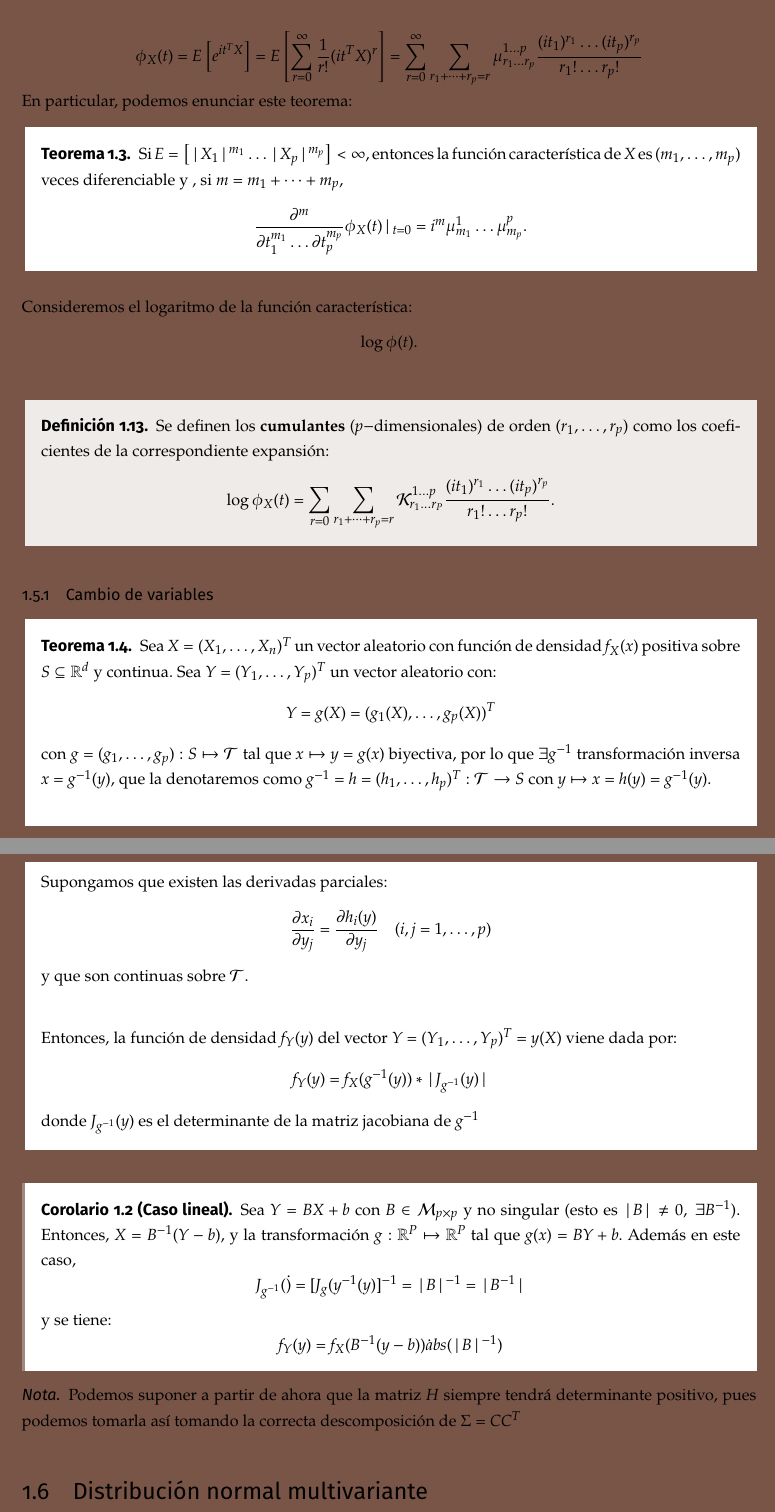
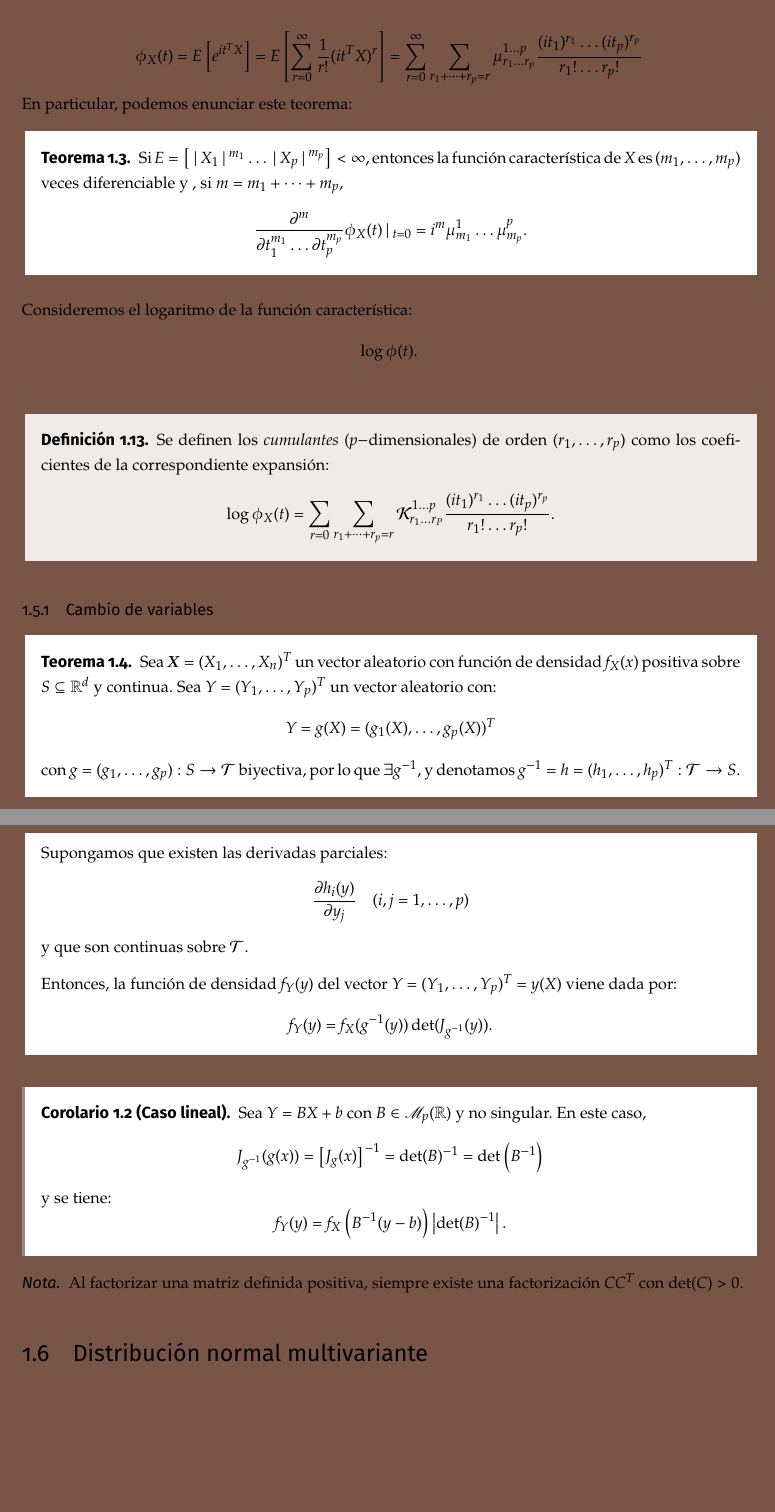
Before and after one commit to libreim/apuntesDGIIM, a LaTeX document (EMV/emv.tex, which reads EMV/apuntes.tex): two parts of pages 12 and 13 of 15, joined at a grey line, cut so that both start at the same text, the shorter picture padded with empty space. Compiled offline with pdfLaTeX.

Commit message:
EMV: reenuncia dos teoremas y reescribe una nota

```diff
--- a/EMV/apuntes.tex
+++ b/EMV/apuntes.tex
@@ -335,7 +335,7 @@ Consideremos el logaritmo de la función característica:
 \log \phi(t).
 \]
 \begin{ndef}
-  Se definen los \textbf{cumulantes} ($p-$dimensionales) de orden $(r_1 , \dots, r_p)$ como los coeficientes de la correspondiente expansión:
+  Se definen los \emph{cumulantes} ($p-$dimensionales) de orden $(r_1 , \dots, r_p)$ como los coeficientes de la correspondiente expansión:
   \[
   \log \phi_X(t) =  \sum_{r= 0} \sum_{r_1+\dots + r_p = r} \mathcal K_{r_1 \dots r_P}^{1\dots p} \frac{(it_1)^{r_1} \dots (it_p)^{r_p}}{r_1 ! \dots r_p !}
   .\]
@@ -345,39 +345,38 @@ Consideremos el logaritmo de la función característica:
 \subsubsection{Cambio de variables}
 
 \begin{nth}
-  Sea $X = (X_1,\dots,X_n)^T$ un vector aleatorio con función de densidad $f_X(x)$ positiva sobre $S \subseteq \mathbb R^d$ y continua. Sea $Y = (Y_1,\dots,Y_p)^T$ un vector aleatorio con:
+  Sea $\vectX = (X_1,\dots,X_n)^T$ un vector aleatorio con función de densidad $f_X(x)$ positiva sobre $S \subseteq \mathbb R^d$ y continua. Sea $Y = (Y_1,\dots,Y_p)^T$ un vector aleatorio con:
   \[
   Y = g(X) = (g_1(X),\dots ,g_p(X))^T
   \]
-  con $g = (g_1,\dots,g_p): S \mapsto \mathcal T$ tal que $x\mapsto y=g(x)$ biyectiva, por lo que $\exists g^{-1}$ transformación inversa $x = g^{-1}(y)$, que la denotaremos como $g^{-1} = h = (h_1,\dots, h_p)^T : \mathcal T \to S$ con $y \mapsto x =h(y) = g^{-1}(y)$.\\
+  con $g = (g_1,\dots,g_p): S \to \mathcal T$ biyectiva, por lo que $\exists g^{-1}$, y denotamos $g^{-1} = h = (h_1,\dots, h_p)^T : \mathcal T \to S$.
 
   Supongamos que existen las derivadas parciales:
   \[
-  \frac{\partial x_i}{\partial y_j} = \frac{\partial h_i(y)}{\partial y_j} \quad (i,j = 1,\dots,p)
+    \frac{\partial h_i(y)}{\partial y_j} \quad (i,j = 1,\dots,p)
   \]
-  y que son continuas sobre $\mathcal T$.\\
+  y que son continuas sobre $\mathcal T$.
 
   Entonces, la función de densidad $f_Y(y)$ del vector $Y=(Y_1,\dots,Y_p)^T = y(X)$ viene dada por:
   \[
-  f_Y(y) = f_X(g^{-1}(y))*|J_{g^{-1}}(y)|
-  \]
-  donde $J_{g^{-1}}(y)$ es el determinante de la matriz jacobiana de $g^{-1}$
+  f_Y(y) = f_X(g^{-1}(y))\det(J_{g^{-1}}(y))
+  .\]
   %#TODO: Añadir determinante de jacobiana
 \end{nth}
 
 \begin{ncor}[Caso lineal]
-  Sea $Y = BX + b$ con $B\in \mathcal M_{p\times p}$ y no singular (esto es $|B|\ne 0, \ \exists B^{-1}$). Entonces, $X = B^{-1}(Y-b)$, y la transformación $g: \mathbb R^P \mapsto \mathbb R^P$ tal que $g(x) = BY+b$. Además en este caso,
+  Sea $Y = BX + b$ con $B\in \mathscr{M}_{p}(\R)$ y no singular. En este caso,
   \[
-  J_{g^{-1}}(\dot) = [ J_{g}(y^{-1}(y)]^{-1} = |B|^{-1} = |B^{-1}|
+  J_{g^{-1}}(g(x)) = \left[ J_{g}(x) \right]^{-1} = \det(B)^{-1} = \det\left(B^{-1}\right)
   \]
   y se tiene:
   \[
-  f_Y(y) = f_X(B^{-1}(y-b))\dot abs(|B|^{-1})
-  \]
+  f_Y(y) = f_X\left(B^{-1}(y-b)\right)\left|\det(B)^{-1}\right|
+  .\]
 
 \end{ncor}
 \begin{nota}
-Podemos suponer a partir de ahora que la matriz $H$ siempre tendrá determinante positivo, pues podemos tomarla así tomando la correcta descomposición de $\Sigma = CC^T$
+  Al factorizar una matriz definida positiva, siempre existe una factorización $CC^T$ con $\det(C) > 0$.
   \end{nota}
 
 \subsection{Distribución normal multivariante}
```
